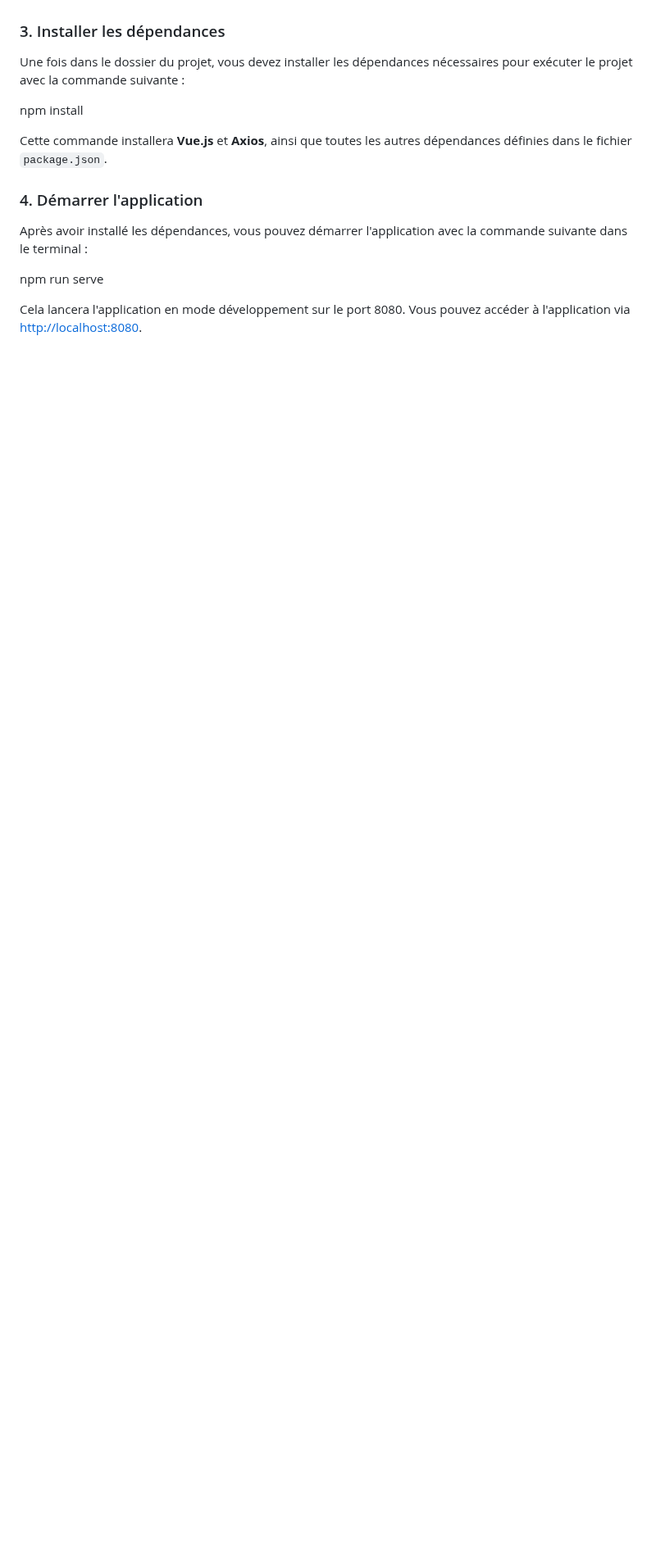
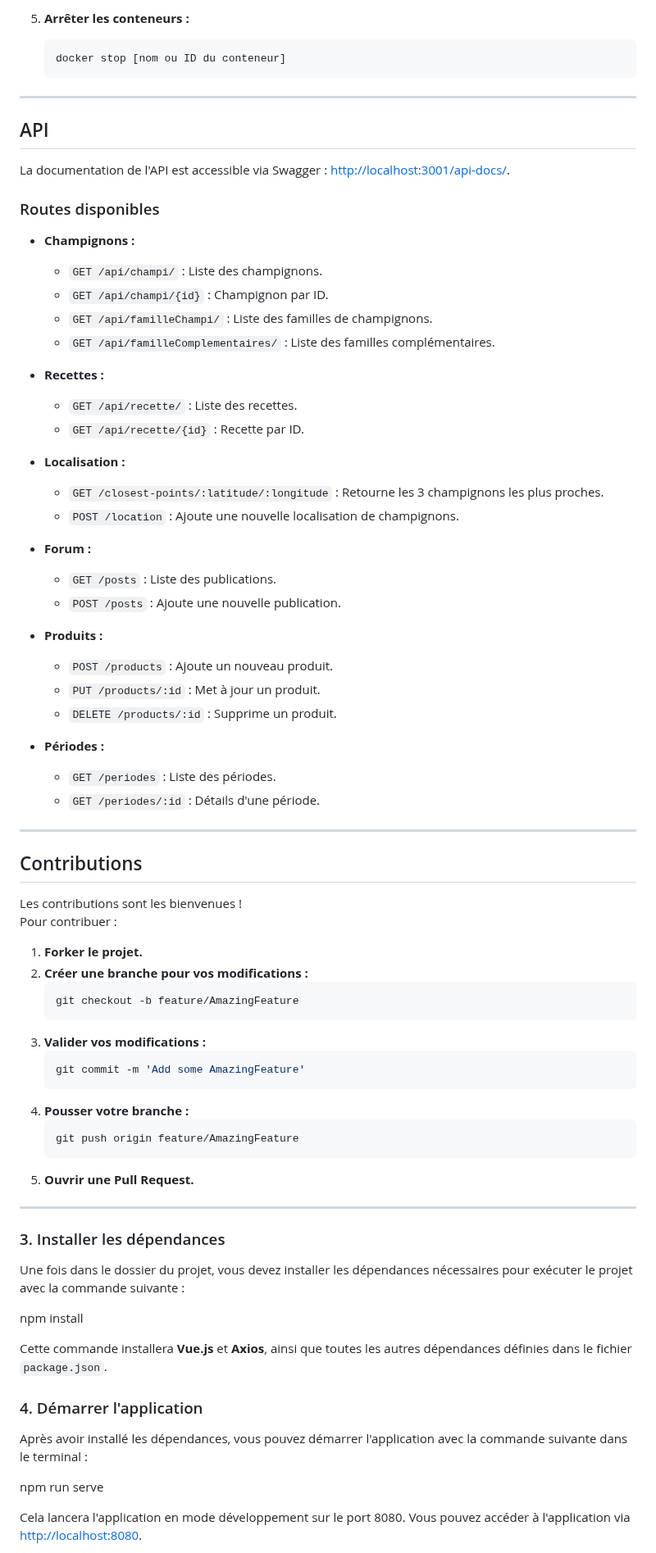
Before and after one commit to CleanUp-Heroes/BackendPython, a Markdown page: README.md, the part around one of its changes. Shown at 82% size. Drawn GitHub-style; blank space fills up the shorter version.

````diff
--- a/README.md
+++ b/README.md
@@ -43,3 +113,67 @@ cd nom-du-projet
+5. **Arrêter les conteneurs :**
+   ```bash
+   docker stop [nom ou ID du conteneur]
+   ```
+
+---
+
+## API
+
+La documentation de l'API est accessible via Swagger : [http://localhost:3001/api-docs/](http://localhost:3001/api-docs/).
+
+### Routes disponibles
+- **Champignons :**
+  - `GET /api/champi/` : Liste des champignons.
+  - `GET /api/champi/{id}` : Champignon par ID.
+  - `GET /api/familleChampi/` : Liste des familles de champignons.
+  - `GET /api/familleComplementaires/` : Liste des familles complémentaires.
+
+- **Recettes :**
+  - `GET /api/recette/` : Liste des recettes.
+  - `GET /api/recette/{id}` : Recette par ID.
+
+- **Localisation :**
+  - `GET /closest-points/:latitude/:longitude` : Retourne les 3 champignons les plus proches.
+  - `POST /location` : Ajoute une nouvelle localisation de champignons.
+
+- **Forum :**
+  - `GET /posts` : Liste des publications.
+  - `POST /posts` : Ajoute une nouvelle publication.
+
+- **Produits :**
+  - `POST /products` : Ajoute un nouveau produit.
+  - `PUT /products/:id` : Met à jour un produit.
+  - `DELETE /products/:id` : Supprime un produit.
+
+- **Périodes :**
+  - `GET /periodes` : Liste des périodes.
+  - `GET /periodes/:id` : Détails d'une période.
+
+---
+
+## Contributions
+
+Les contributions sont les bienvenues !
+Pour contribuer :
+1. **Forker le projet.**
+2. **Créer une branche pour vos modifications :**
+   ```bash
+   git checkout -b feature/AmazingFeature
+   ```
+3. **Valider vos modifications :**
+   ```bash
+   git commit -m 'Add some AmazingFeature'
+   ```
+4. **Pousser votre branche :**
+   ```bash
+   git push origin feature/AmazingFeature
+   ```
+5. **Ouvrir une Pull Request.**
+
+---
+
+
+
 
 ### 3. Installer les dépendances
 
````
Also changed, not shown: other parts of README.md (+72 -0 lines).
